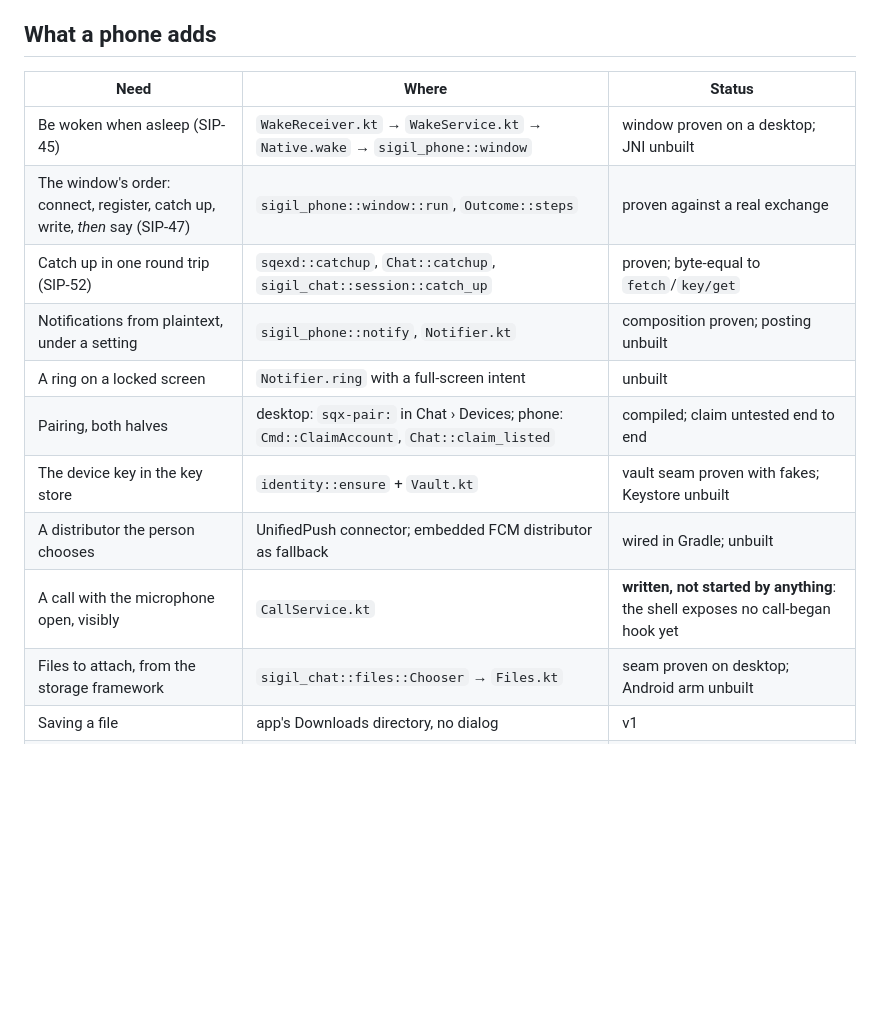
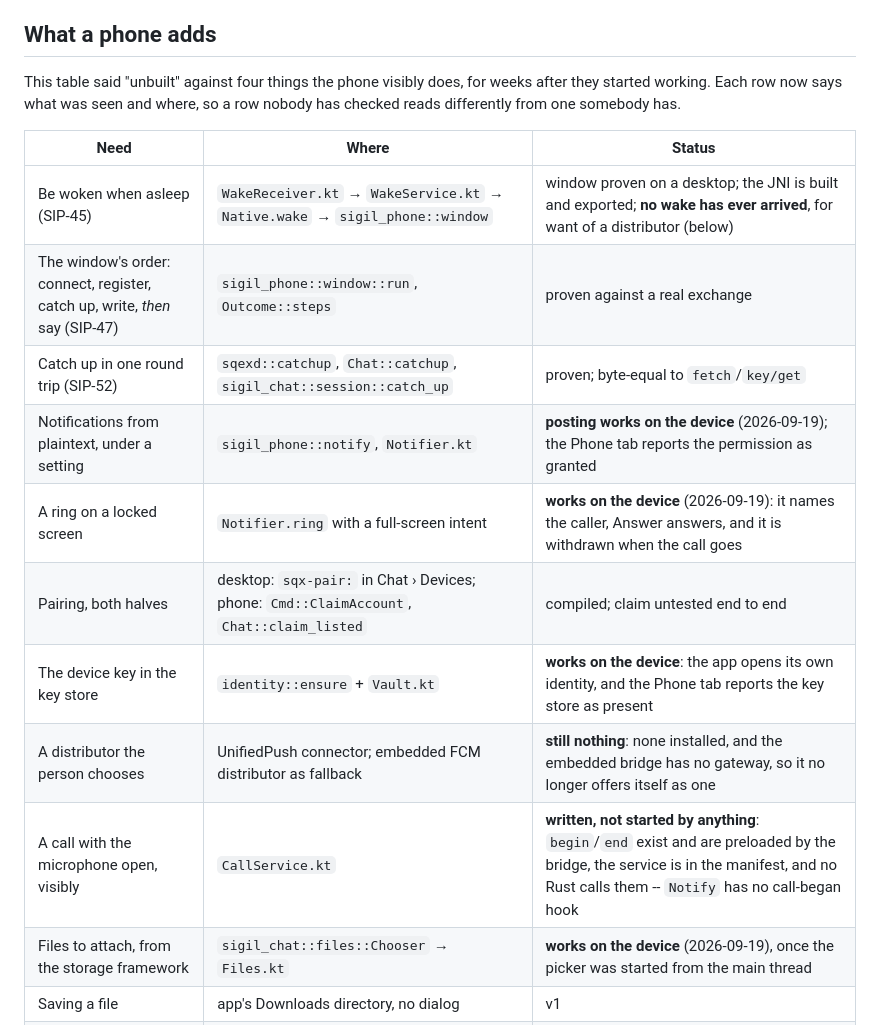
Before and after one commit to wave-cl/sigil-android, a Markdown page: docs/design.md, the part around the change. Drawn GitHub-style; blank space fills up the shorter version.

Commit message:
design.md: the status table said unbuilt about things that work
Four rows claimed 'unbuilt' for what the phone visibly does: it posts
notifications, it rings with the caller's name and an Answer that answers,
it opens its key from the Keystore, and the paperclip picks a file. All four
were seen on the OnePlus on 2026-09-19 and none of the rows moved.

Each row now says what was seen and roughly when, so a row nobody has
checked reads differently from one somebody has. The two that really are
outstanding say so more precisely: no wake has ever arrived, because no
distributor is installed and the embedded bridge has no gateway; and
CallService's begin/end exist, are preloaded and are in the manifest, and
nothing calls them, because Notify has no call-began hook.

```diff
--- a/docs/design.md
+++ b/docs/design.md
@@ -18,18 +18,22 @@ Both are known and neither is a reason to write a second client.
 
 ## What a phone adds
 
+This table said "unbuilt" against four things the phone visibly does, for
+weeks after they started working. Each row now says what was seen and where,
+so a row nobody has checked reads differently from one somebody has.
+
 | Need | Where | Status |
 |---|---|---|
-| Be woken when asleep (SIP-45) | `WakeReceiver.kt` → `WakeService.kt` → `Native.wake` → `sigil_phone::window` | window proven on a desktop; JNI unbuilt |
+| Be woken when asleep (SIP-45) | `WakeReceiver.kt` → `WakeService.kt` → `Native.wake` → `sigil_phone::window` | window proven on a desktop; the JNI is built and exported; **no wake has ever arrived**, for want of a distributor (below) |
 | The window's order: connect, register, catch up, write, *then* say (SIP-47) | `sigil_phone::window::run`, `Outcome::steps` | proven against a real exchange |
 | Catch up in one round trip (SIP-52) | `sqexd::catchup`, `Chat::catchup`, `sigil_chat::session::catch_up` | proven; byte-equal to `fetch`/`key/get` |
-| Notifications from plaintext, under a setting | `sigil_phone::notify`, `Notifier.kt` | composition proven; posting unbuilt |
-| A ring on a locked screen | `Notifier.ring` with a full-screen intent | unbuilt |
+| Notifications from plaintext, under a setting | `sigil_phone::notify`, `Notifier.kt` | **posting works on the device** (2026-09-19); the Phone tab reports the permission as granted |
+| A ring on a locked screen | `Notifier.ring` with a full-screen intent | **works on the device** (2026-09-19): it names the caller, Answer answers, and it is withdrawn when the call goes |
 | Pairing, both halves | desktop: `sqx-pair:` in Chat › Devices; phone: `Cmd::ClaimAccount`, `Chat::claim_listed` | compiled; claim untested end to end |
-| The device key in the key store | `identity::ensure` + `Vault.kt` | vault seam proven with fakes; Keystore unbuilt |
-| A distributor the person chooses | UnifiedPush connector; embedded FCM distributor as fallback | wired in Gradle; unbuilt |
-| A call with the microphone open, visibly | `CallService.kt` | **written, not started by anything**: the shell exposes no call-began hook yet |
-| Files to attach, from the storage framework | `sigil_chat::files::Chooser` → `Files.kt` | seam proven on desktop; Android arm unbuilt |
+| The device key in the key store | `identity::ensure` + `Vault.kt` | **works on the device**: the app opens its own identity, and the Phone tab reports the key store as present |
+| A distributor the person chooses | UnifiedPush connector; embedded FCM distributor as fallback | **still nothing**: none installed, and the embedded bridge has no gateway, so it no longer offers itself as one |
+| A call with the microphone open, visibly | `CallService.kt` | **written, not started by anything**: `begin`/`end` exist and are preloaded by the bridge, the service is in the manifest, and no Rust calls them -- `Notify` has no call-began hook |
+| Files to attach, from the storage framework | `sigil_chat::files::Chooser` → `Files.kt` | **works on the device** (2026-09-19), once the picker was started from the main thread |
 | Saving a file | app's Downloads directory, no dialog | v1 |
 | `sigil://` links | `MainActivity` → `Native.link` | logged, not yet confirmed and acted on |
 | Self-update | none: the store or the APK | by design |
```
